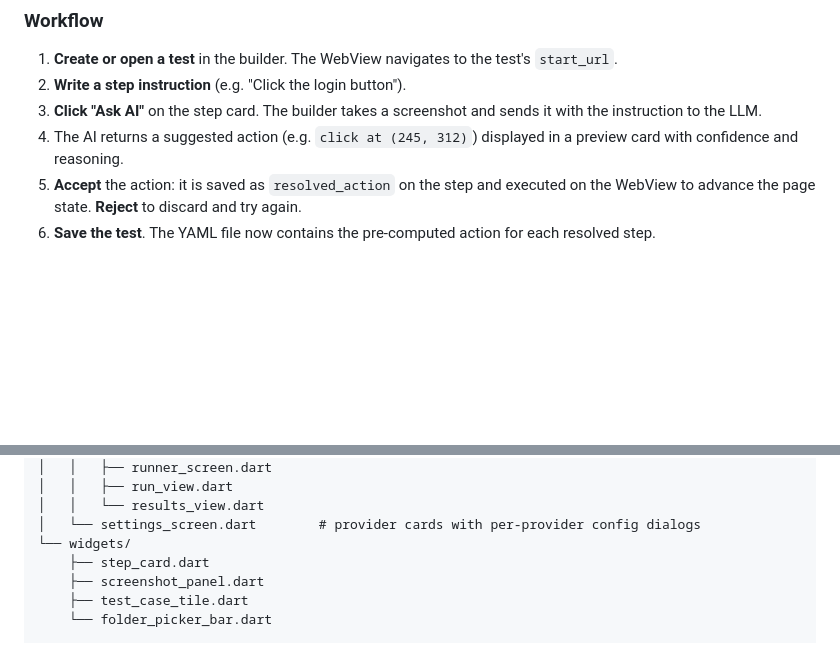
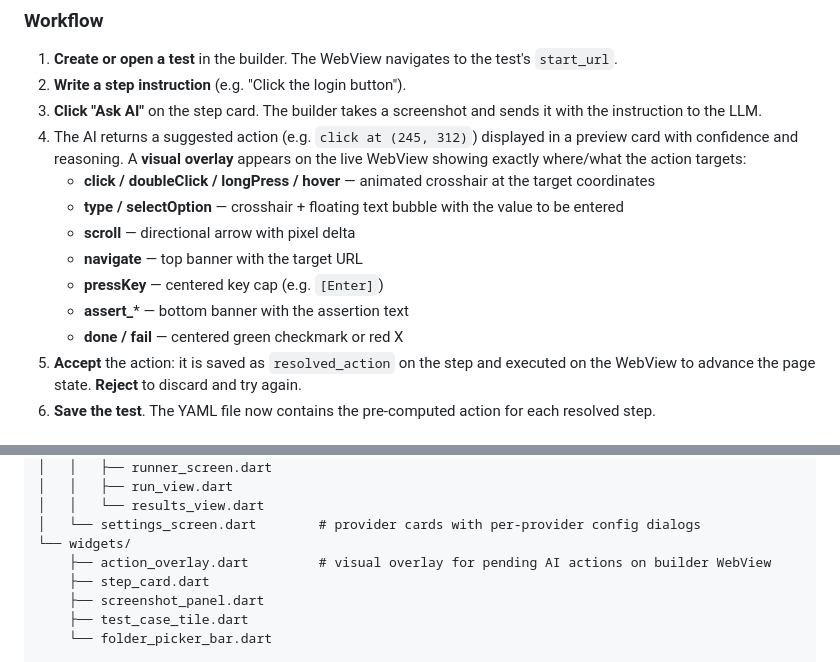
Before and after one commit to oscarshaitan/mora_tests, a Markdown page: README.md, 2 parts joined by grey strips. Rendered like a GitHub page; blank space fills up the shorter version.

Commit message:
docs: document action overlay feature in README
Add visual overlay descriptions to the Coop Builder Mode workflow
section showing what each action type renders on the WebView
(crosshairs, text bubbles, arrows, banners, key caps, etc.).
Add action_overlay.dart to the project structure listing.

https://claude.ai/code/session_01BykLUjogBVExWx2bAXwYhF

```diff
--- a/README.md
+++ b/README.md
@@ -345,7 +345,14 @@ The builder tab provides a **three-panel layout**: test list, form editor, and a
 1. **Create or open a test** in the builder. The WebView navigates to the test's `start_url`.
 2. **Write a step instruction** (e.g. "Click the login button").
 3. **Click "Ask AI"** on the step card. The builder takes a screenshot and sends it with the instruction to the LLM.
-4. The AI returns a suggested action (e.g. `click at (245, 312)`) displayed in a preview card with confidence and reasoning.
+4. The AI returns a suggested action (e.g. `click at (245, 312)`) displayed in a preview card with confidence and reasoning. A **visual overlay** appears on the live WebView showing exactly where/what the action targets:
+   - **click / doubleClick / longPress / hover** — animated crosshair at the target coordinates
+   - **type / selectOption** — crosshair + floating text bubble with the value to be entered
+   - **scroll** — directional arrow with pixel delta
+   - **navigate** — top banner with the target URL
+   - **pressKey** — centered key cap (e.g. `[Enter]`)
+   - **assert_*** — bottom banner with the assertion text
+   - **done / fail** — centered green checkmark or red X
 5. **Accept** the action: it is saved as `resolved_action` on the step and executed on the WebView to advance the page state. **Reject** to discard and try again.
 6. **Save the test**. The YAML file now contains the pre-computed action for each resolved step.
 
@@ -569,6 +576,7 @@ lib/
 │   │   └── results_view.dart
 │   └── settings_screen.dart        # provider cards with per-provider config dialogs
 └── widgets/
+    ├── action_overlay.dart         # visual overlay for pending AI actions on builder WebView
     ├── step_card.dart
     ├── screenshot_panel.dart
     ├── test_case_tile.dart
```
